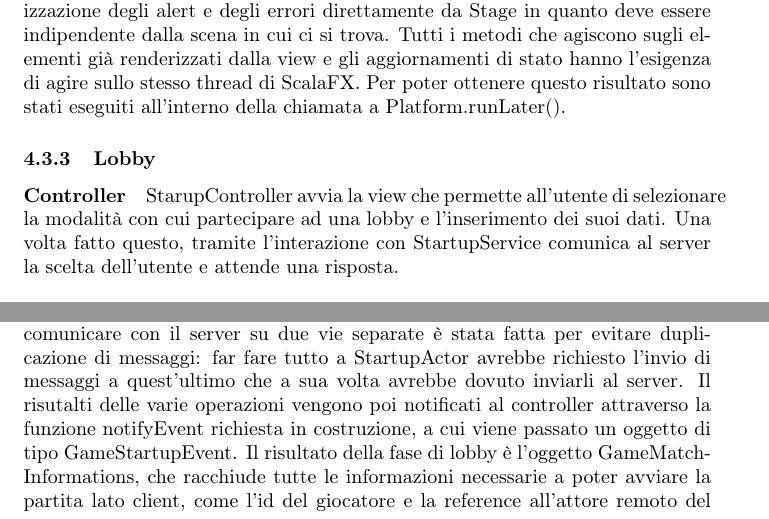
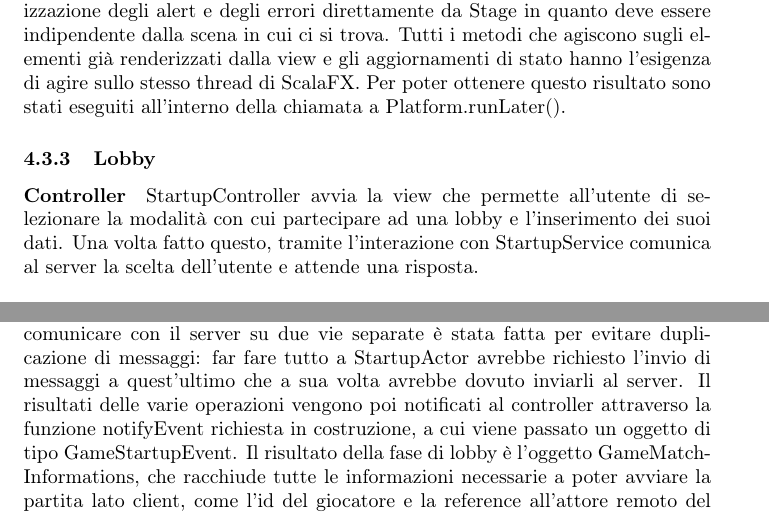
Before and after one commit to Part-Time-Team/scalavelli, a LaTeX paper (source/doc/rel.tex, which reads source/doc/design-di-dettaglio.tex): two parts of pages 15 and 16 of 30, joined at a grey line, cut so that both start at the same text. Compiled offline with pdfLaTeX.

Commit message:
Lexical fixes.

```diff
--- a/source/doc/design-di-dettaglio.tex
+++ b/source/doc/design-di-dettaglio.tex
@@ -109,7 +109,7 @@ Tutti i metodi che agiscono sugli elementi già renderizzati dalla view e gli ag
 \subsubsection{Lobby}
 
 \paragraph{Controller}
-StarupController avvia la view che permette all’utente di selezionare la modalità con cui partecipare ad una lobby e l’inserimento dei suoi dati.
+StartupController avvia la view che permette all’utente di selezionare la modalità con cui partecipare ad una lobby e l’inserimento dei suoi dati.
 Una volta fatto questo, tramite l’interazione con StartupService comunica al server la scelta dell’utente e attende una risposta.
 
 \paragraph{View}
@@ -146,16 +146,18 @@ La connessione al server viene fatta tramite tramite il metodo actorSelection me
 I messaggi di risposta del server vengono invece ricevuti tramite l’attore StartupActor, creato all’inizializzazione dell’oggetto sempre tramite l’istanza di ActorSystem, il cui riferimento viene passato al server al momento della connessione.
 Questo attore ha l’unica funzione di ricevere i messaggi inviati dal server e di redirezionarli tramite il trait StartupServerResponsesListener che richiede in costruzione.
 La decisione di comunicare con il server su due vie separate è stata fatta per evitare duplicazione di messaggi: far fare tutto a StartupActor avrebbe richiesto l’invio di messaggi a quest’ultimo che a sua volta avrebbe dovuto inviarli al server.
-Il risutalti delle varie operazioni vengono poi notificati al controller attraverso la funzione notifyEvent richiesta in costruzione, a cui viene passato un oggetto di tipo GameStartupEvent.
+Il risultati delle varie operazioni vengono poi notificati al controller attraverso la funzione notifyEvent richiesta in costruzione, a cui viene passato un oggetto di tipo GameStartupEvent.
 Il risultato della fase di lobby è l’oggetto GameMatchInformations, che racchiude tutte le informazioni necessarie a poter avviare la partita lato client, come l'id del giocatore e la reference all'attore remoto del server.
 
 \paragraph{GameService}
-È il componente che si occupa di gestire lato client tutta la fase di gioco. Come il componente descritto in precedenza per la fase di lobby, anche questo consiste in un’interfaccia che espone tutti i metodi corrispondenti alle funzionalità rese disponibili dal client di gioco.
+È il componente che si occupa di gestire lato client tutta la fase di gioco.
+Come il componente descritto in precedenza per la fase di lobby, anche questo consiste in un’interfaccia che espone tutti i metodi corrispondenti alle funzionalità rese disponibili dal client di gioco.
 La sua implementazione GameServiceImpl è poi caratterizzata da diversi elementi, ciascuno dei quali gestisce una componente specifica del gioco.
 Il riferimento all’attore server remoto serverActorRef utilizzato per inviare messaggi al server
 ClientGameActorRef, il riferimento all’attore locale responsabile di ricevere i messaggi inviati dal server, con una struttura analoga a quella descritta precedentemente per la lobby.
 GameStateStore utilizzato per mantenere lo stato locale della partita ed aggiornarlo a seguito delle azioni compiute dall’utente o dagli aggiornamenti ricevuti dal server.
-History, una struttura dati immutabile utilizzata per salvare lo storico degli stati risultanti dalle mosse eseguite dall’utente durante il turno. In seguito ad ogni mossa effettuate dal giocatore durante il turno viene aggiornata e utilizzata poi per ripristinare lo stato a delle versioni precedenti a seguito delle azioni di undo/redo.
+History, una struttura dati immutabile utilizzata per salvare lo storico degli stati risultanti dalle mosse eseguite dall’utente durante il turno.
+In seguito ad ogni mossa effettuate dal giocatore durante il turno viene aggiornata e utilizzata poi per ripristinare lo stato a delle versioni precedenti a seguito delle azioni di undo/redo.
 GameInterface, l’interfaccia core utilizzata per eseguire in locale le azioni di gioco effettuate durante il turno.
 In costruzione riceve poi una funzione che utilizza per notificare al chiamante (in questo caso il controller) gli aggiornamenti di stato e gli altri eventi di sistema.
 %todo: Add GameService Diagram
```
Also changed, not shown: source/doc/rel.tex (+1 -0 lines), source/doc/requisiti.tex (+1 -1 lines).
